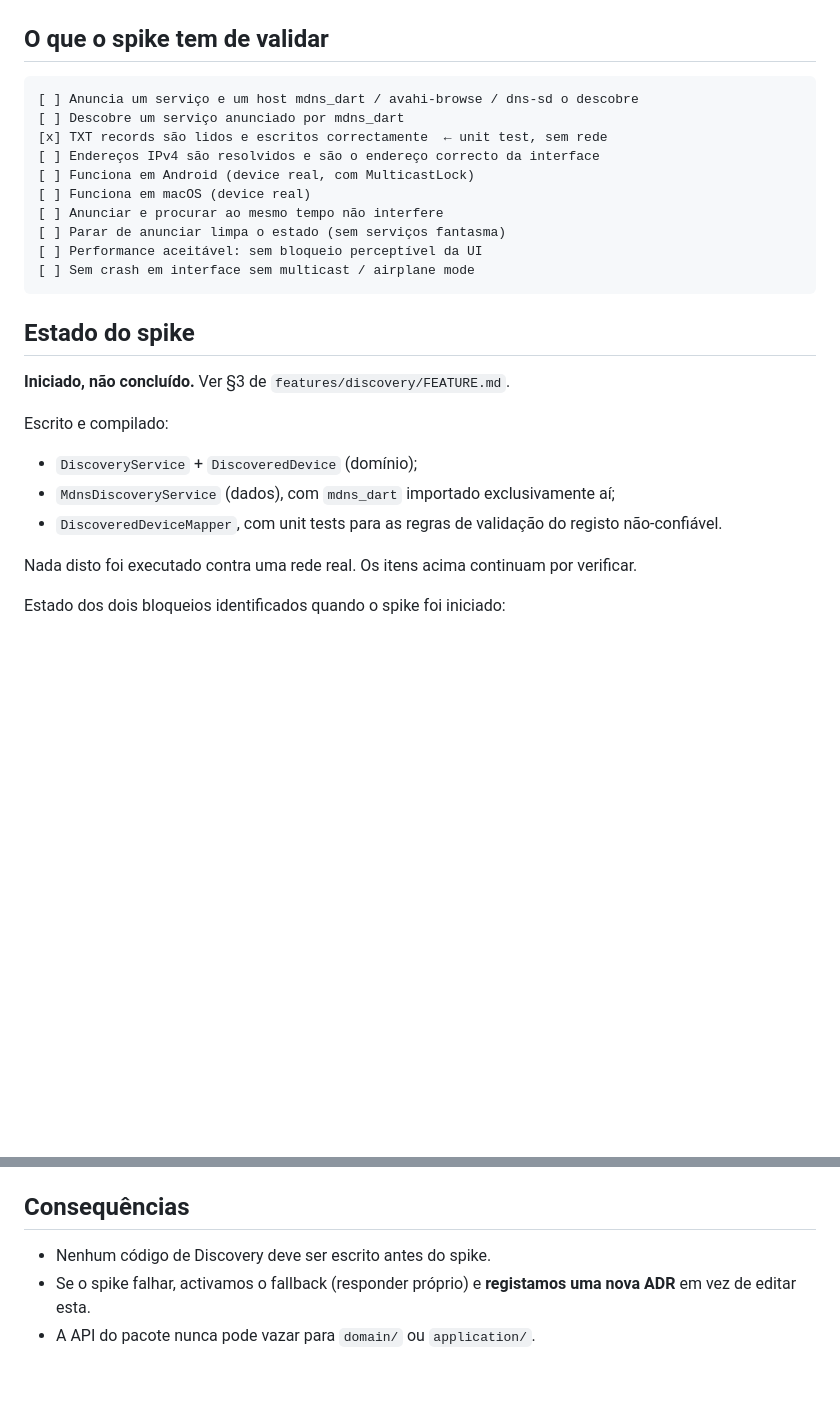
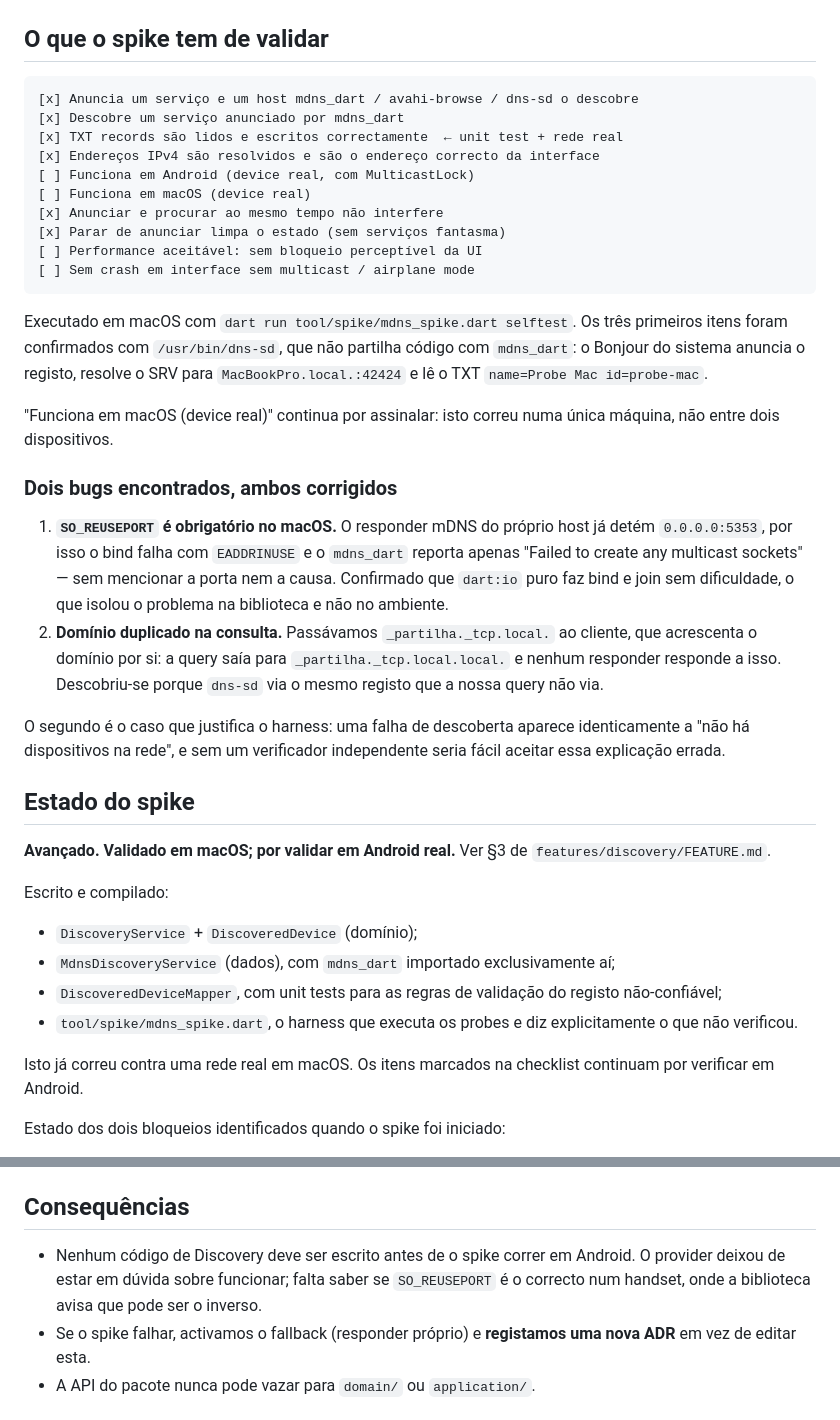
Before and after one commit to EclesiasteVaz/partilha, a Markdown page: docs/decisions/0002-mdns-provider.md, 2 parts joined by grey strips. Drawn GitHub-style; blank space fills up the shorter version.

````diff
--- a/docs/decisions/0002-mdns-provider.md
+++ b/docs/decisions/0002-mdns-provider.md
@@ -67,31 +67,58 @@ avaliada. As opções de fallback estão listadas abaixo.
 ## O que o spike tem de validar
 
 ```text
-[ ] Anuncia um serviço e um host mdns_dart / avahi-browse / dns-sd o descobre
-[ ] Descobre um serviço anunciado por mdns_dart
-[x] TXT records são lidos e escritos correctamente  ← unit test, sem rede
-[ ] Endereços IPv4 são resolvidos e são o endereço correcto da interface
+[x] Anuncia um serviço e um host mdns_dart / avahi-browse / dns-sd o descobre
+[x] Descobre um serviço anunciado por mdns_dart
+[x] TXT records são lidos e escritos correctamente  ← unit test + rede real
+[x] Endereços IPv4 são resolvidos e são o endereço correcto da interface
 [ ] Funciona em Android (device real, com MulticastLock)
 [ ] Funciona em macOS (device real)
-[ ] Anunciar e procurar ao mesmo tempo não interfere
-[ ] Parar de anunciar limpa o estado (sem serviços fantasma)
+[x] Anunciar e procurar ao mesmo tempo não interfere
+[x] Parar de anunciar limpa o estado (sem serviços fantasma)
 [ ] Performance aceitável: sem bloqueio perceptível da UI
 [ ] Sem crash em interface sem multicast / airplane mode
 ```
 
+Executado em macOS com `dart run tool/spike/mdns_spike.dart selftest`. Os três
+primeiros itens foram confirmados com `/usr/bin/dns-sd`, que não partilha código
+com `mdns_dart`: o Bonjour do sistema anuncia o registo, resolve o SRV para
+`MacBookPro.local.:42424` e lê o TXT `name=Probe Mac id=probe-mac`.
+
+"Funciona em macOS (device real)" continua por assinalar: isto correu numa
+única máquina, não entre dois dispositivos.
+
+### Dois bugs encontrados, ambos corrigidos
+
+1. **`SO_REUSEPORT` é obrigatório no macOS.** O responder mDNS do próprio host já
+   detém `0.0.0.0:5353`, por isso o bind falha com `EADDRINUSE` e o `mdns_dart`
+   reporta apenas "Failed to create any multicast sockets" — sem mencionar a
+   porta nem a causa. Confirmado que `dart:io` puro faz bind e join sem
+   dificuldade, o que isolou o problema na biblioteca e não no ambiente.
+2. **Domínio duplicado na consulta.** Passávamos `_partilha._tcp.local.` ao
+   cliente, que acrescenta o domínio por si: a query saía para
+   `_partilha._tcp.local.local.` e nenhum responder responde a isso. Descobriu-se
+   porque `dns-sd` via o mesmo registo que a nossa query não via.
+
+O segundo é o caso que justifica o harness: uma falha de descoberta aparece
+identicamente a "não há dispositivos na rede", e sem um verificador independente
+seria fácil aceitar essa explicação errada.
+
 ## Estado do spike
 
-**Iniciado, não concluído.** Ver §3 de `features/discovery/FEATURE.md`.
+**Avançado. Validado em macOS; por validar em Android real.** Ver §3 de
+`features/discovery/FEATURE.md`.
 
 Escrito e compilado:
 
 - `DiscoveryService` + `DiscoveredDevice` (domínio);
 - `MdnsDiscoveryService` (dados), com `mdns_dart` importado exclusivamente aí;
 - `DiscoveredDeviceMapper`, com unit tests para as regras de validação do
-  registo não-confiável.
+  registo não-confiável;
+- `tool/spike/mdns_spike.dart`, o harness que executa os probes e diz
+  explicitamente o que não verificou.
 
-Nada disto foi executado contra uma rede real. Os itens acima continuam por
-verificar.
+Isto já correu contra uma rede real em macOS. Os itens marcados na checklist
+continuam por verificar em Android.
 
 Estado dos dois bloqueios identificados quando o spike foi iniciado:
 
@@ -118,7 +145,10 @@ manter o `DiscoveryService` substituível.
 
 ## Consequências
 
-- Nenhum código de Discovery deve ser escrito antes do spike.
+- Nenhum código de Discovery deve ser escrito antes de o spike correr em
+  Android. O provider deixou de estar em dúvida sobre funcionar; falta saber se
+  `SO_REUSEPORT` é o correcto num handset, onde a biblioteca avisa que pode
+  ser o inverso.
 - Se o spike falhar, activamos o fallback (responder próprio) e **registamos uma
   nova ADR** em vez de editar esta.
 - A API do pacote nunca pode vazar para `domain/` ou `application/`.
````
Also changed, not shown: docs/PROTOCOL.md (+67 -6 lines).
